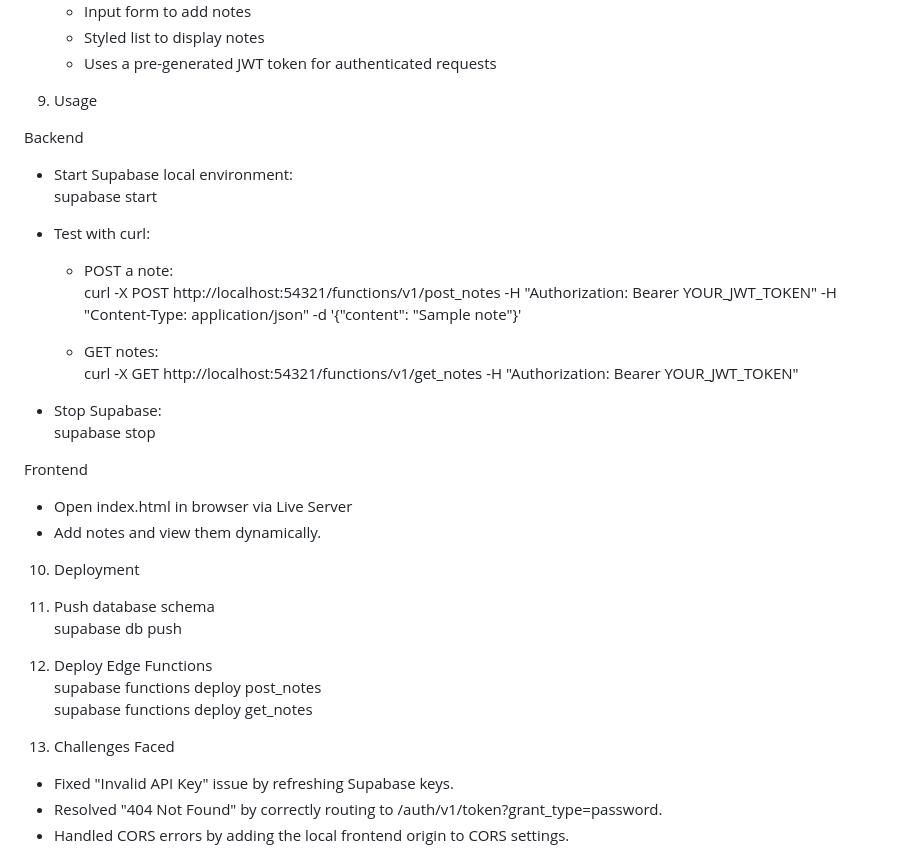
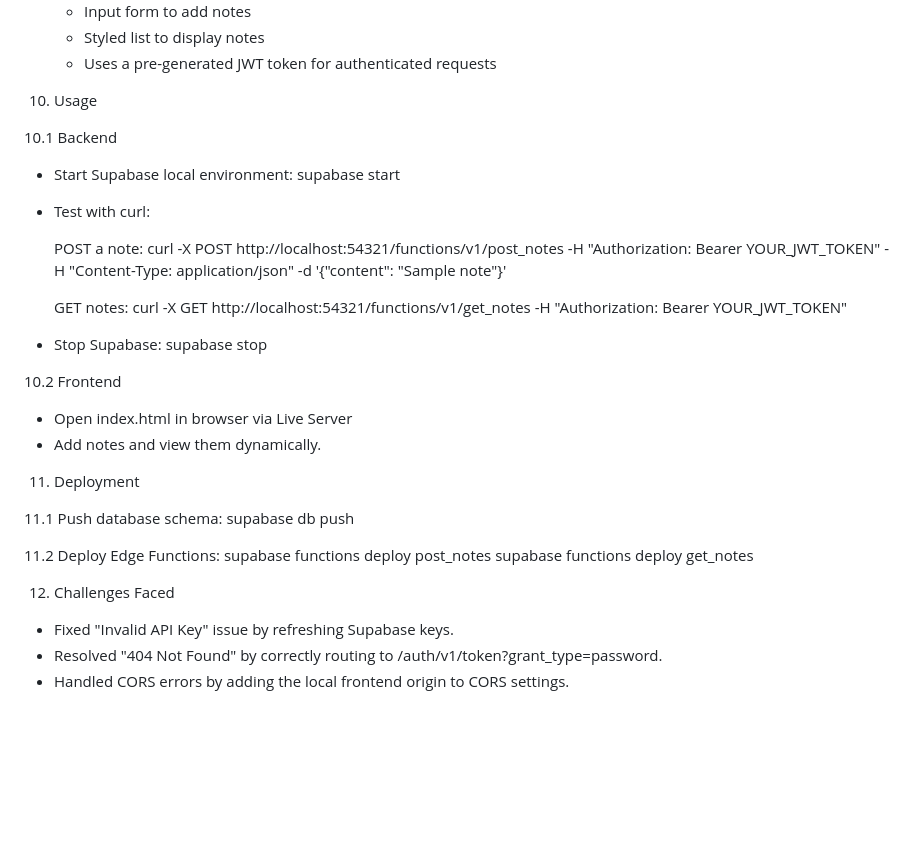
Before and after one commit to sufiyaafreen2012/notes-service, a Markdown page: README.md, the part around one of its changes. Drawn GitHub-style; blank space fills up the shorter version.

```diff
--- a/README.md
+++ b/README.md
@@ -91,39 +88,39 @@ get_notes
   - Styled list to display notes
   - Uses a pre-generated JWT token for authenticated requests
 
-9. Usage
+10. Usage
 
-Backend
+10.1 Backend
 
 - Start Supabase local environment:
   supabase start
 
 - Test with curl:
 
-  - POST a note:
-    curl -X POST http://localhost:54321/functions/v1/post_notes -H "Authorization: Bearer YOUR_JWT_TOKEN" -H "Content-Type: application/json" -d '{"content": "Sample note"}'
+  POST a note:
+  curl -X POST http://localhost:54321/functions/v1/post_notes -H "Authorization: Bearer YOUR_JWT_TOKEN" -H "Content-Type: application/json" -d '{"content": "Sample note"}'
 
-  - GET notes:
-    curl -X GET http://localhost:54321/functions/v1/get_notes -H "Authorization: Bearer YOUR_JWT_TOKEN"
+  GET notes:
+  curl -X GET http://localhost:54321/functions/v1/get_notes -H "Authorization: Bearer YOUR_JWT_TOKEN"
 
 - Stop Supabase:
   supabase stop
 
-Frontend
+10.2 Frontend
 
 - Open index.html in browser via Live Server
 - Add notes and view them dynamically.
 
-10. Deployment
+11. Deployment
 
-1. Push database schema
-   supabase db push
+11.1 Push database schema:
+  supabase db push
 
-2. Deploy Edge Functions
-   supabase functions deploy post_notes
-   supabase functions deploy get_notes
+11.2 Deploy Edge Functions:
+  supabase functions deploy post_notes
+  supabase functions deploy get_notes
 
-11. Challenges Faced
+12. Challenges Faced
 
 - Fixed "Invalid API Key" issue by refreshing Supabase keys.
 - Resolved "404 Not Found" by correctly routing to /auth/v1/token?grant_type=password.
```
Also changed, not shown: other parts of README.md (+41 -44 lines).
